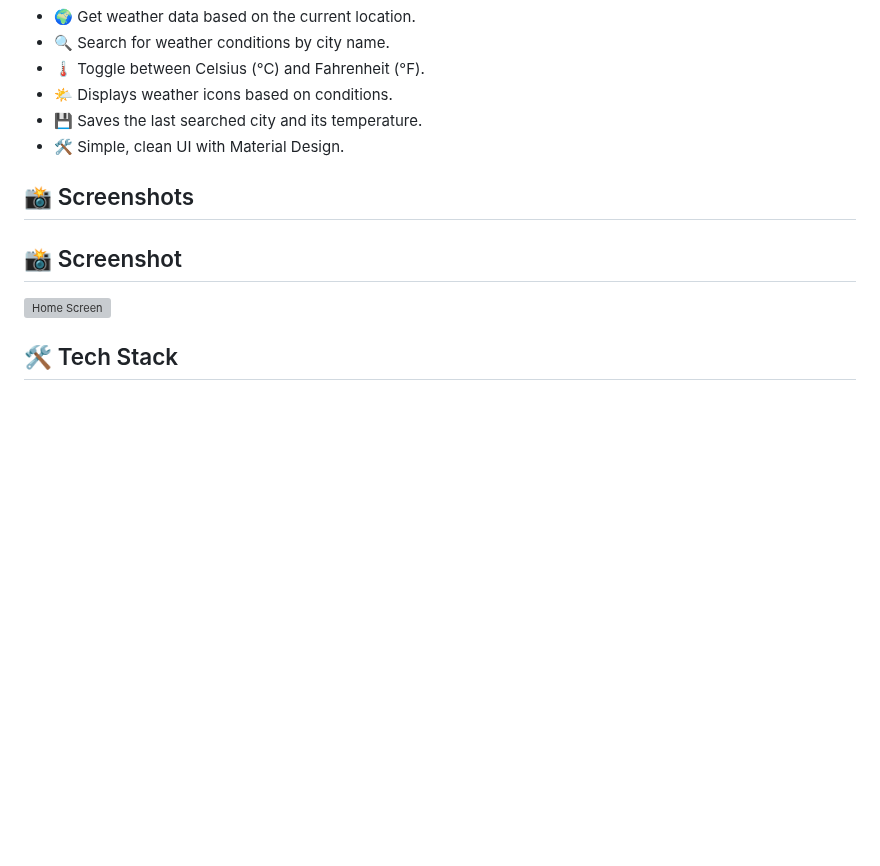
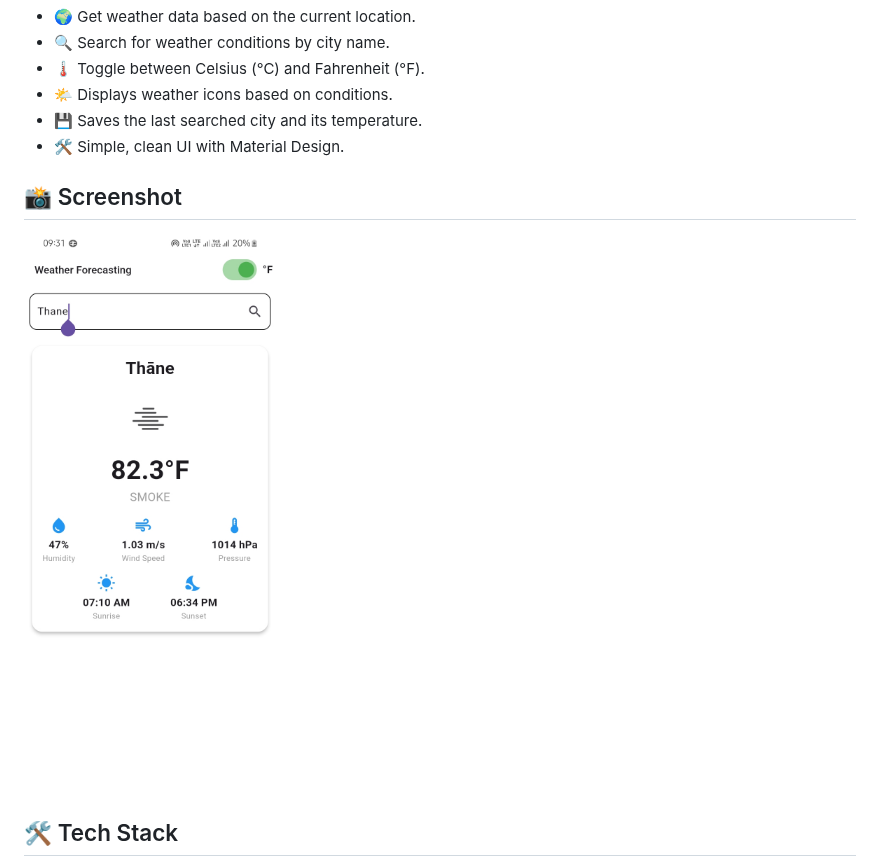
Before and after one commit to sagar-81/weather_forecasting, a Markdown page: README.md, the part around the change. Rendered like a GitHub page; blank space fills up the shorter version; grey boxes are pictures that could not be loaded.

```diff
--- a/README.md
+++ b/README.md
@@ -11,9 +11,8 @@ The **Weather Forecasting App** is a Flutter-based application that provides rea
 - 💾 Saves the last searched city and its temperature.
 - 🛠 Simple, clean UI with Material Design.
 
-## 📸 Screenshots
 ## 📸 Screenshot
-![Home Screen](assets/home_screen.jpg)
+![Home Screen](./assets/home.jpg)
 
 ## 🛠 Tech Stack
 - **Flutter** (Dart)
```
